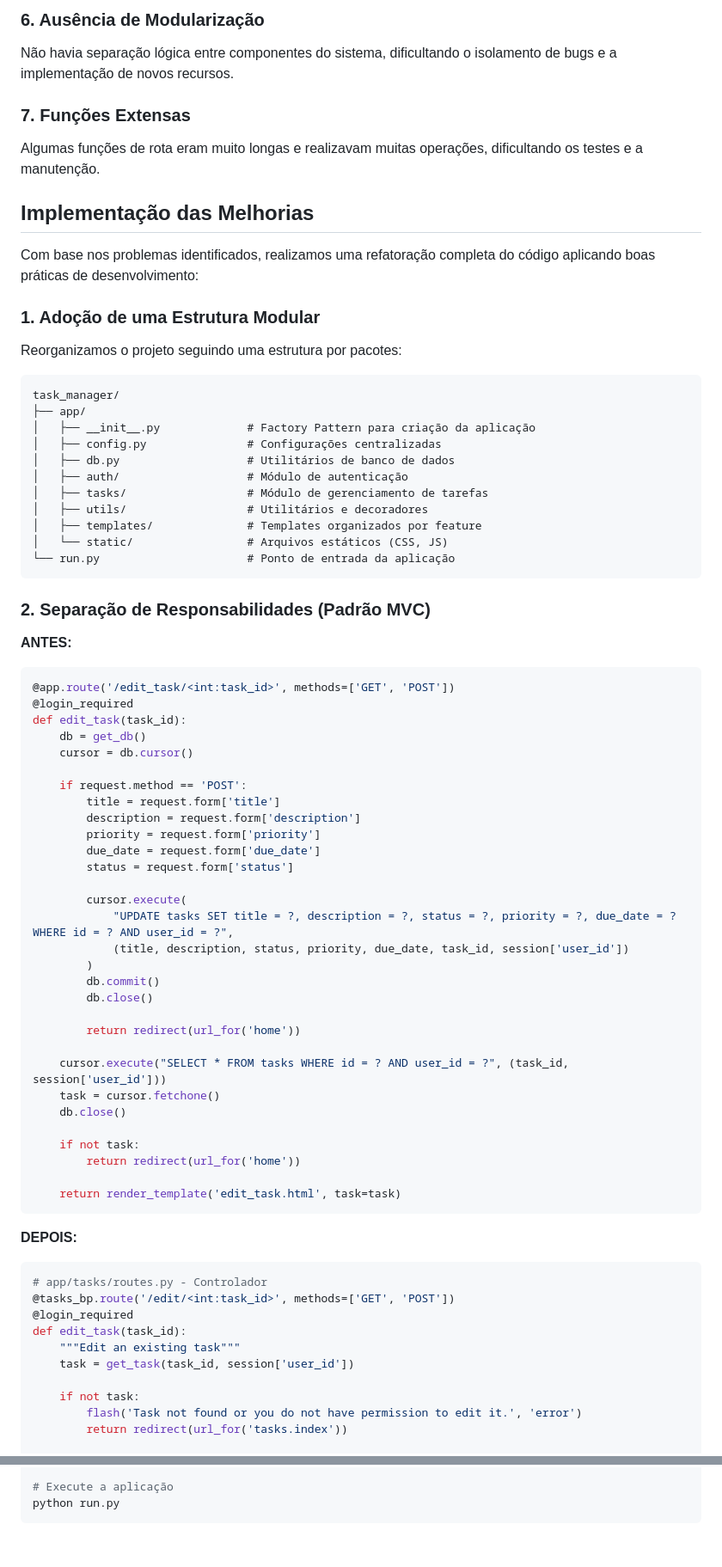
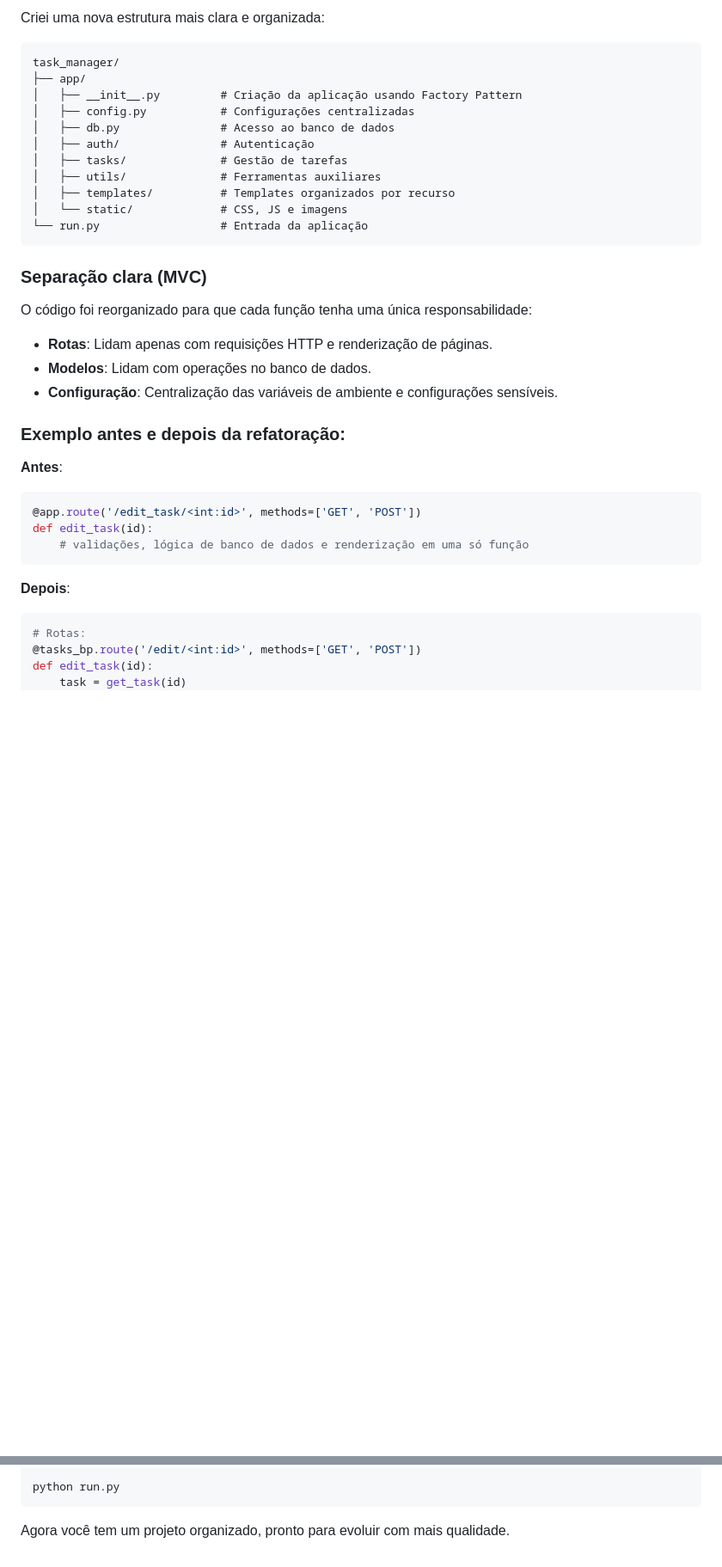
Before and after one commit to DiogoLepri/BoasPraticas, a Markdown page: README.md, 2 parts joined by grey strips. Shown: that part at 86% size. Drawn GitHub-style; blank space fills up the shorter version.

````diff
--- a/README.md
+++ b/README.md
@@ -80,78 +44,39 @@ Várias rotas continham lógica similar para validação, autenticação e acess
-### 6. Ausência de Modularização
-Não havia separação lógica entre componentes do sistema, dificultando o isolamento de bugs e a implementação de novos recursos.
-
-### 7. Funções Extensas
-Algumas funções de rota eram muito longas e realizavam muitas operações, dificultando os testes e a manutenção.
-
-## Implementação das Melhorias
-
-Com base nos problemas identificados, realizamos uma refatoração completa do código aplicando boas práticas de desenvolvimento:
-
-### 1. Adoção de uma Estrutura Modular
-
-Reorganizamos o projeto seguindo uma estrutura por pacotes:
-
+Criei uma nova estrutura mais clara e organizada:
 ```
 task_manager/
 ├── app/
-│   ├── __init__.py             # Factory Pattern para criação da aplicação
-│   ├── config.py               # Configurações centralizadas
-│   ├── db.py                   # Utilitários de banco de dados
-│   ├── auth/                   # Módulo de autenticação
-│   ├── tasks/                  # Módulo de gerenciamento de tarefas
-│   ├── utils/                  # Utilitários e decoradores
-│   ├── templates/              # Templates organizados por feature
-│   └── static/                 # Arquivos estáticos (CSS, JS)
-└── run.py                      # Ponto de entrada da aplicação
+│   ├── __init__.py         # Criação da aplicação usando Factory Pattern
+│   ├── config.py           # Configurações centralizadas
+│   ├── db.py               # Acesso ao banco de dados
+│   ├── auth/               # Autenticação
+│   ├── tasks/              # Gestão de tarefas
+│   ├── utils/              # Ferramentas auxiliares
+│   ├── templates/          # Templates organizados por recurso
+│   └── static/             # CSS, JS e imagens
+└── run.py                  # Entrada da aplicação
 ```
 
-### 2. Separação de Responsabilidades (Padrão MVC)
+### Separação clara (MVC)
 
-**ANTES:**
+O código foi reorganizado para que cada função tenha uma única responsabilidade:
+
+- **Rotas**: Lidam apenas com requisições HTTP e renderização de páginas.
+- **Modelos**: Lidam com operações no banco de dados.
+- **Configuração**: Centralização das variáveis de ambiente e configurações sensíveis.
+
+### Exemplo antes e depois da refatoração:
+
+**Antes**:
 ```python
-@app.route('/edit_task/<int:task_id>', methods=['GET', 'POST'])
-@login_required
-def edit_task(task_id):
-    db = get_db()
-    cursor = db.cursor()
-
-    if request.method == 'POST':
-        title = request.form['title']
-        description = request.form['description']
-        priority = request.form['priority']
-        due_date = request.form['due_date']
-        status = request.form['status']
-
-        cursor.execute(
-            "UPDATE tasks SET title = ?, description = ?, status = ?, priority = ?, due_date = ? WHERE id = ? AND user_id = ?",
-            (title, description, status, priority, due_date, task_id, session['user_id'])
-        )
-        db.commit()
-        db.close()
-
-        return redirect(url_for('home'))
-
-    cursor.execute("SELECT * FROM tasks WHERE id = ? AND user_id = ?", (task_id, session['user_id']))
-    task = cursor.fetchone()
-    db.close()
-
-    if not task:
-        return redirect(url_for('home'))
-
-    return render_template('edit_task.html', task=task)
+@app.route('/edit_task/<int:id>', methods=['GET', 'POST'])
+def edit_task(id):
+    # validações, lógica de banco de dados e renderização em uma só função
 ```
 
-**DEPOIS:**
+**Depois**:
 ```python
-# app/tasks/routes.py - Controlador
-@tasks_bp.route('/edit/<int:task_id>', methods=['GET', 'POST'])
-@login_required
-def edit_task(task_id):
-    """Edit an existing task"""
-    task = get_task(task_id, session['user_id'])
-
-    if not task:
-        flash('Task not found or you do not have permission to edit it.', 'error')
-        return redirect(url_for('tasks.index'))
-
+# Rotas:
+@tasks_bp.route('/edit/<int:id>', methods=['GET', 'POST'])
+def edit_task(id):
+    task = get_task(id)
     if request.method == 'POST':
@@ -325,5 +150,6 @@ git checkout refatorado
 pip install -r requirements.txt
 
-# Execute a aplicação
 python run.py
 ```
+
+Agora você tem um projeto organizado, pronto para evoluir com mais qualidade.
````
Also changed, not shown: other parts of README.md (+49 -185 lines).
